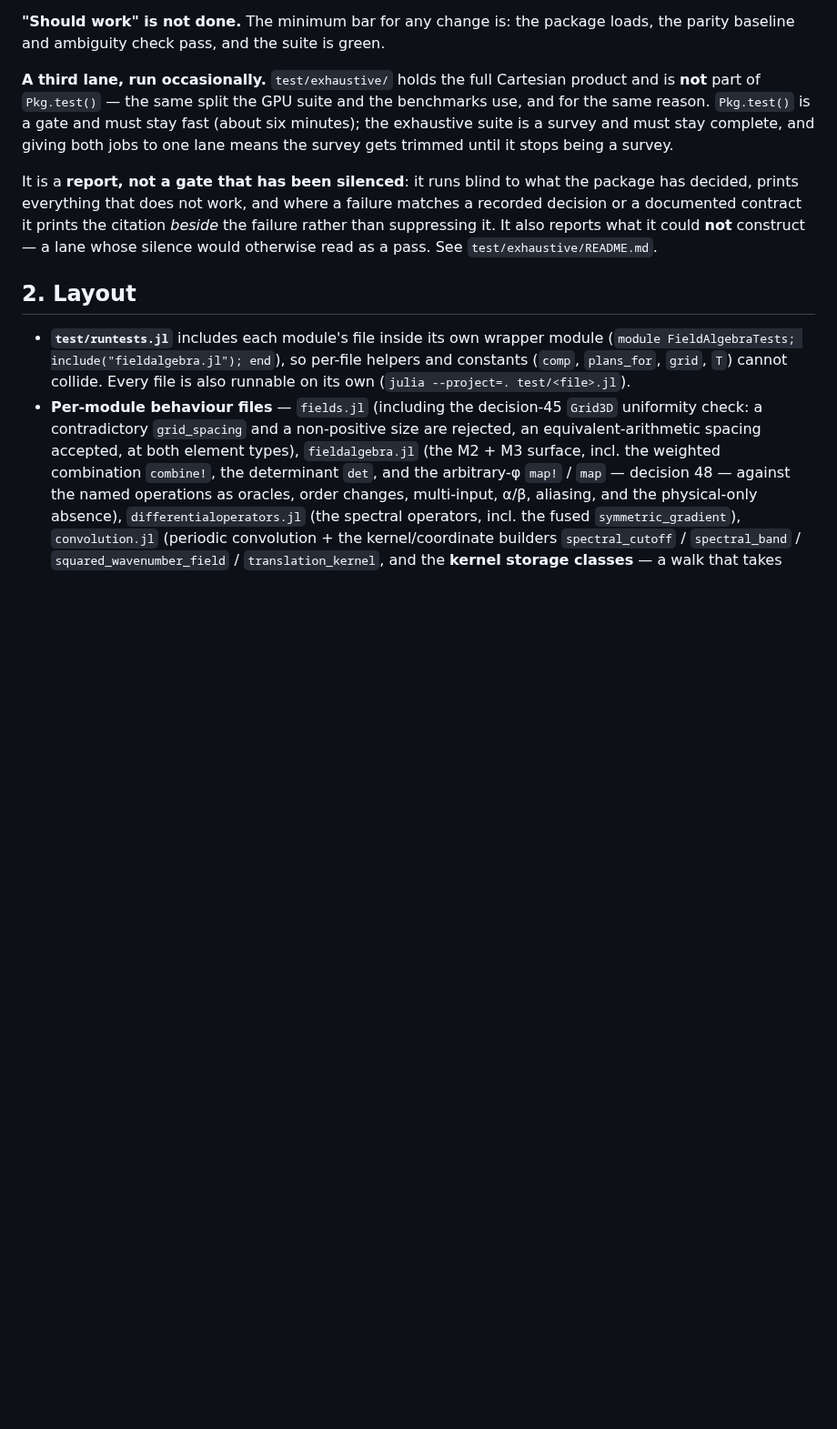
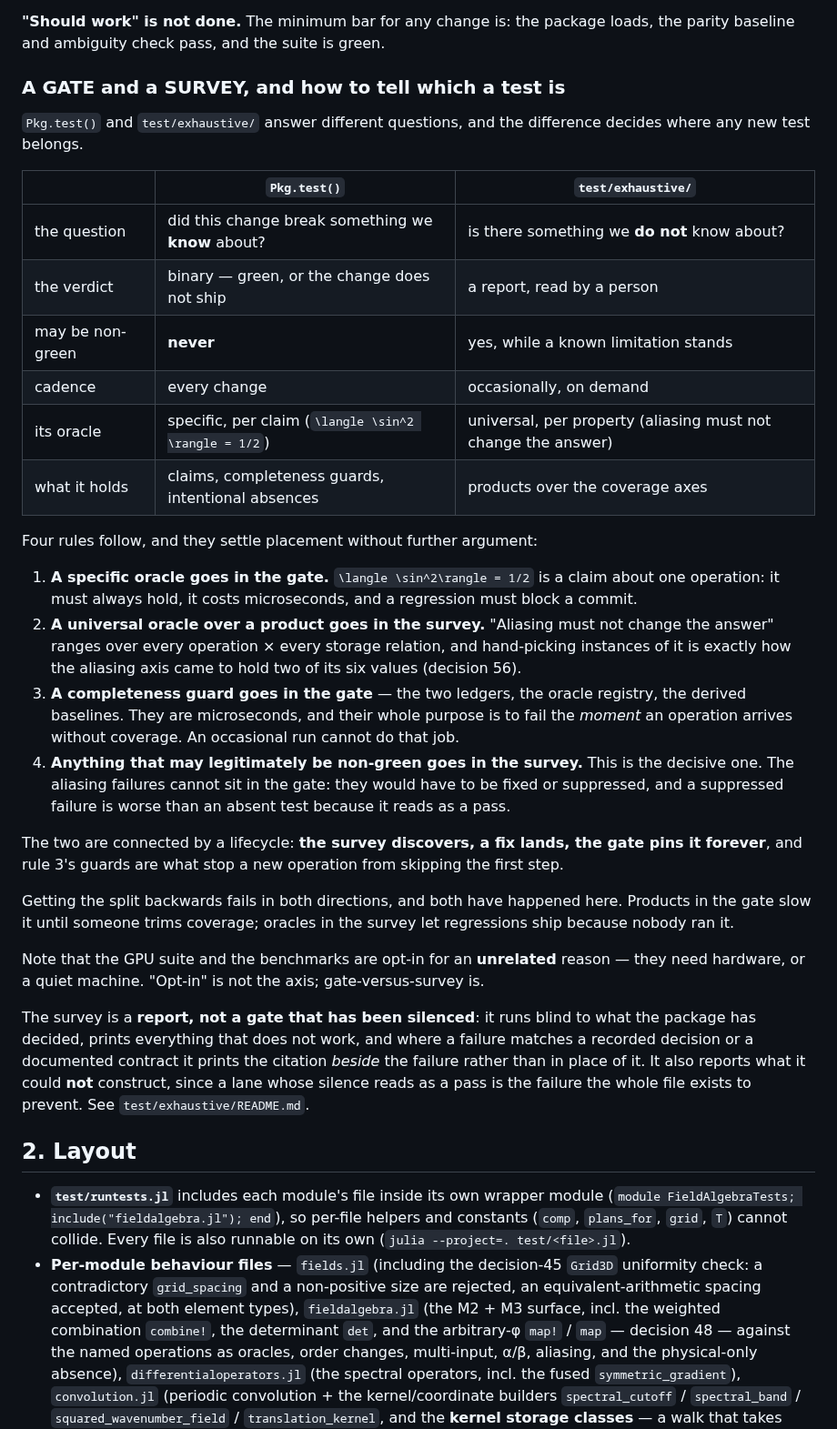
Before and after one commit to GrigorySarnitsky/GBGPeriodicFields.jl, a Markdown page: docs/TESTING.md, the part around the change. Shown at 91% size. GitHub-like rendering; blank space fills up the shorter version.

Commit message:
docs: record the GATE / SURVEY split that decides where a test belongs
`Pkg.test()` and `test/exhaustive/` answer different questions, and the difference is not
fast-versus-thorough. A gate re-checks claims we already know and must be green or the change
does not ship. A survey searches for combinations nobody enumerated and is read, not passed.

Four rules follow, and they settle placement without further argument:

  1. A SPECIFIC oracle goes in the gate. <sin²> = ½ is a claim about one operation; it must
     always hold, costs microseconds, and a regression must block a commit.
  2. A UNIVERSAL oracle over a PRODUCT goes in the survey. "Aliasing must not change the
     answer" ranges over every operation × every storage relation, and hand-picking instances
     of it is exactly how the aliasing axis came to hold two of its six values.
  3. A COMPLETENESS GUARD goes in the gate — the ledgers, the oracle registry, the derived
     baselines. Their purpose is to fail the moment an operation arrives without coverage, and
     an occasional run cannot do that job.
  4. Anything that may legitimately be NON-GREEN goes in the survey. Decisive: the aliasing
     failures cannot sit in the gate without being fixed or suppressed, and a suppressed
     failure reads as a pass, which is worse than an absent test.

The lifecycle joins them — the survey discovers, a fix lands, the gate pins it forever — and
rule 3's guards are what stop a new operation skipping the first step.

Both directions of getting it wrong have already happened here: products in the gate slow it
until someone trims coverage, and oracles in the survey let regressions ship because nobody
ran it. Recorded in TESTING §1 and CLAUDE.md so the next placement decision is not re-argued.

Also notes that the GPU suite and the benchmarks are opt-in for an unrelated reason — they
need hardware or a quiet machine. "Opt-in" is not the axis; gate-versus-survey is.

Co-Authored-By: Claude Opus 5 (1M context) <noreply@anthropic.com>
Claude-Session: https://claude.ai/code/session_014L2YSgL79BmpGqKhiLEnTW

```diff
--- a/docs/TESTING.md
+++ b/docs/TESTING.md
@@ -76,17 +76,48 @@ a mechanical property, `generated_analytic.jl` obtains it by construction rather
 the parity baseline and ambiguity check pass, and the suite is green.
 
 
-**A third lane, run occasionally.** `test/exhaustive/` holds the full Cartesian product and is **not**
-part of `Pkg.test()` — the same split the GPU suite and the benchmarks use, and for the same reason.
-`Pkg.test()` is a gate and must stay fast (about six minutes); the exhaustive suite is a survey and
-must stay complete, and giving both jobs to one lane means the survey gets trimmed until it stops being
-a survey.
+### A GATE and a SURVEY, and how to tell which a test is
 
-It is a **report, not a gate that has been silenced**: it runs blind to what the package has decided,
-prints everything that does not work, and where a failure matches a recorded decision or a documented
-contract it prints the citation *beside* the failure rather than suppressing it. It also reports what
-it could **not** construct — a lane whose silence would otherwise read as a pass. See
-`test/exhaustive/README.md`.
+`Pkg.test()` and `test/exhaustive/` answer different questions, and the difference decides where any
+new test belongs.
+
+| | `Pkg.test()` | `test/exhaustive/` |
+|---|---|---|
+| the question | did this change break something we **know** about? | is there something we **do not** know about? |
+| the verdict | binary — green, or the change does not ship | a report, read by a person |
+| may be non-green | **never** | yes, while a known limitation stands |
+| cadence | every change | occasionally, on demand |
+| its oracle | specific, per claim (``\langle \sin^2 \rangle = 1/2``) | universal, per property (aliasing must not change the answer) |
+| what it holds | claims, completeness guards, intentional absences | products over the coverage axes |
+
+Four rules follow, and they settle placement without further argument:
+
+1. **A specific oracle goes in the gate.** ``\langle \sin^2\rangle = 1/2`` is a claim about one
+   operation: it must always hold, it costs microseconds, and a regression must block a commit.
+2. **A universal oracle over a product goes in the survey.** "Aliasing must not change the answer"
+   ranges over every operation × every storage relation, and hand-picking instances of it is exactly
+   how the aliasing axis came to hold two of its six values (decision 56).
+3. **A completeness guard goes in the gate** — the two ledgers, the oracle registry, the derived
+   baselines. They are microseconds, and their whole purpose is to fail the *moment* an operation
+   arrives without coverage. An occasional run cannot do that job.
+4. **Anything that may legitimately be non-green goes in the survey.** This is the decisive one. The
+   aliasing failures cannot sit in the gate: they would have to be fixed or suppressed, and a
+   suppressed failure is worse than an absent test because it reads as a pass.
+
+The two are connected by a lifecycle: **the survey discovers, a fix lands, the gate pins it forever**,
+and rule 3's guards are what stop a new operation from skipping the first step.
+
+Getting the split backwards fails in both directions, and both have happened here. Products in the gate
+slow it until someone trims coverage; oracles in the survey let regressions ship because nobody ran it.
+
+Note that the GPU suite and the benchmarks are opt-in for an **unrelated** reason — they need hardware,
+or a quiet machine. "Opt-in" is not the axis; gate-versus-survey is.
+
+The survey is a **report, not a gate that has been silenced**: it runs blind to what the package has
+decided, prints everything that does not work, and where a failure matches a recorded decision or a
+documented contract it prints the citation *beside* the failure rather than in place of it. It also
+reports what it could **not** construct, since a lane whose silence reads as a pass is the failure the
+whole file exists to prevent. See `test/exhaustive/README.md`.
 
 ## 2. Layout
 
```
Also changed, not shown: CLAUDE.md (+9 -0 lines).
